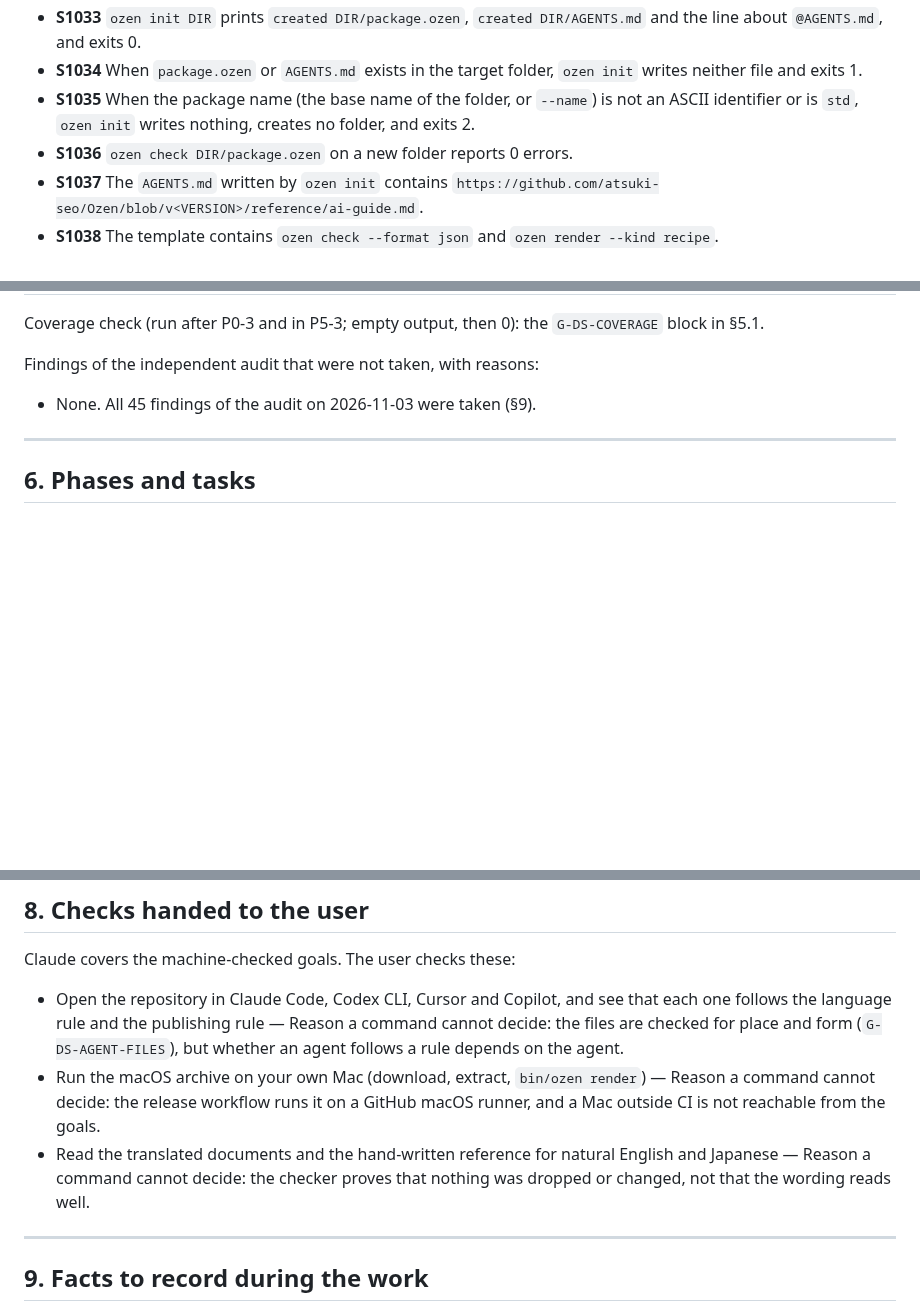
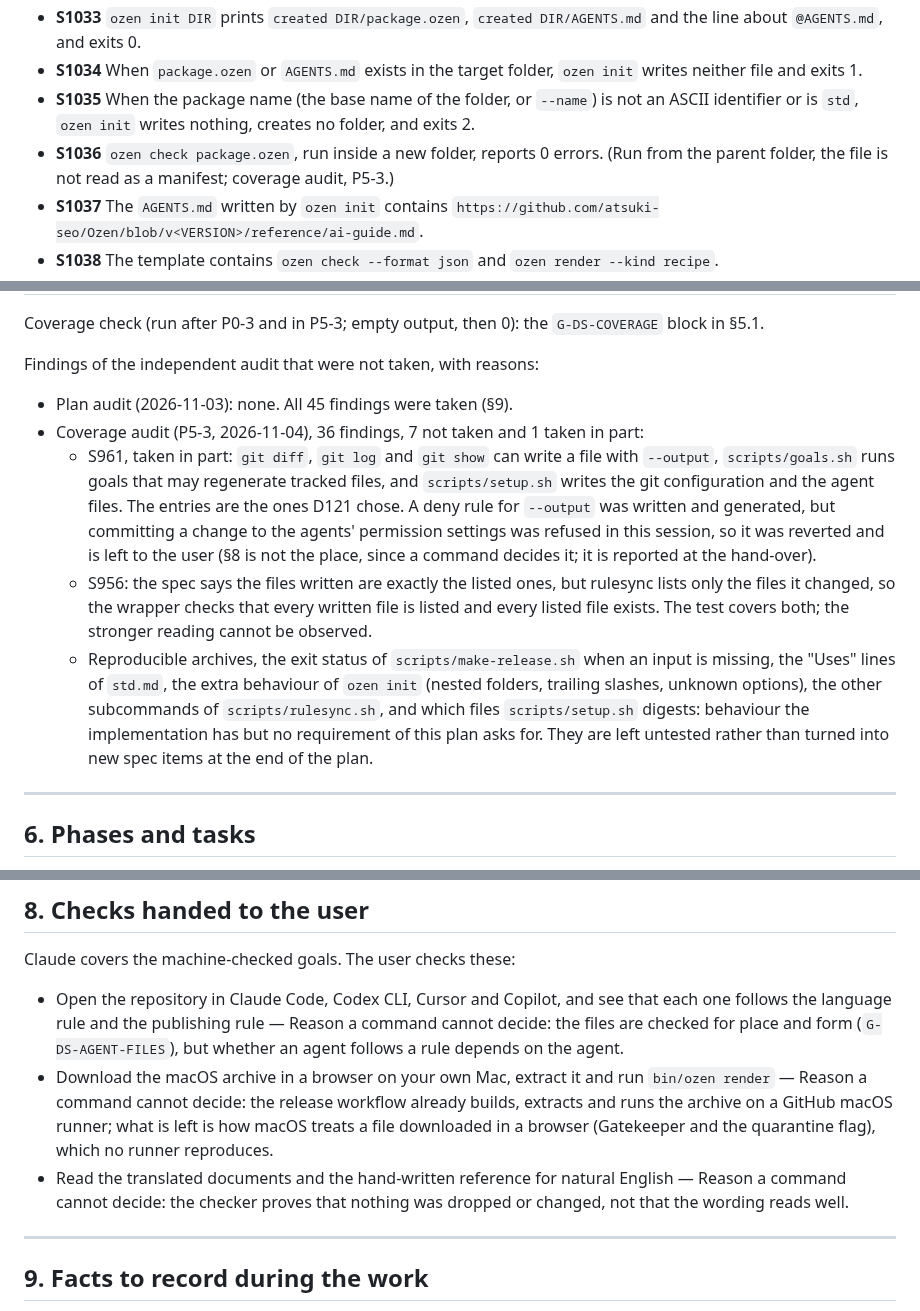
Before and after one commit to atsuki-seo/Ozen, a Markdown page: plans/ozen-dev-setup.md, 3 parts joined by grey strips. Drawn GitHub-style; blank space fills up the shorter version.

Commit message:
Record what the coverage audit found and what was not taken
Co-Authored-By: Claude Opus 5.5 <noreply@anthropic.com>

```diff
--- a/plans/ozen-dev-setup.md
+++ b/plans/ozen-dev-setup.md
@@ -468,7 +468,7 @@ The label map (`scripts/plan-labels.tsv`, with the Japanese and English labels s
 - **S1033** `ozen init DIR` prints `created DIR/package.ozen`, `created DIR/AGENTS.md` and the line about `@AGENTS.md`, and exits 0.
 - **S1034** When `package.ozen` or `AGENTS.md` exists in the target folder, `ozen init` writes neither file and exits 1.
 - **S1035** When the package name (the base name of the folder, or `--name`) is not an ASCII identifier or is `std`, `ozen init` writes nothing, creates no folder, and exits 2.
-- **S1036** `ozen check DIR/package.ozen` on a new folder reports 0 errors.
+- **S1036** `ozen check package.ozen`, run inside a new folder, reports 0 errors. (Run from the parent folder, the file is not read as a manifest; coverage audit, P5-3.)
 - **S1037** The `AGENTS.md` written by `ozen init` contains `https://github.com/atsuki-seo/Ozen/blob/v<VERSION>/reference/ai-guide.md`.
 - **S1038** The template contains `ozen check --format json` and `ozen render --kind recipe`.
 - **S1039** The usage text of `ozen` and the command list of `cli/README.md` name `ozen init`.
@@ -973,7 +973,11 @@ Coverage check (run after P0-3 and in P5-3; empty output, then 0): the `G-DS-COV
 
 Findings of the independent audit that were not taken, with reasons:
 
-- None. All 45 findings of the audit on 2026-11-03 were taken (§9).
+- Plan audit (2026-11-03): none. All 45 findings were taken (§9).
+- Coverage audit (P5-3, 2026-11-04), 36 findings, 7 not taken and 1 taken in part:
+  - S961, taken in part: `git diff`, `git log` and `git show` can write a file with `--output`, `scripts/goals.sh` runs goals that may regenerate tracked files, and `scripts/setup.sh` writes the git configuration and the agent files. The entries are the ones D121 chose. A deny rule for `--output` was written and generated, but committing a change to the agents' permission settings was refused in this session, so it was reverted and is left to the user (§8 is not the place, since a command decides it; it is reported at the hand-over).
+  - S956: the spec says the files written are exactly the listed ones, but rulesync lists only the files it changed, so the wrapper checks that every written file is listed and every listed file exists. The test covers both; the stronger reading cannot be observed.
+  - Reproducible archives, the exit status of `scripts/make-release.sh` when an input is missing, the "Uses" lines of `std.md`, the extra behaviour of `ozen init` (nested folders, trailing slashes, unknown options), the other subcommands of `scripts/rulesync.sh`, and which files `scripts/setup.sh` digests: behaviour the implementation has but no requirement of this plan asks for. They are left untested rather than turned into new spec items at the end of the plan.
 
 ---
 
@@ -1074,8 +1078,8 @@ Each translation task writes `build/ds-goals-P2-<n>-before.txt` before its commi
 Claude covers the machine-checked goals. The user checks these:
 
 - Open the repository in Claude Code, Codex CLI, Cursor and Copilot, and see that each one follows the language rule and the publishing rule — Reason a command cannot decide: the files are checked for place and form (`G-DS-AGENT-FILES`), but whether an agent follows a rule depends on the agent.
-- Run the macOS archive on your own Mac (download, extract, `bin/ozen render`) — Reason a command cannot decide: the release workflow runs it on a GitHub macOS runner, and a Mac outside CI is not reachable from the goals.
-- Read the translated documents and the hand-written reference for natural English and Japanese — Reason a command cannot decide: the checker proves that nothing was dropped or changed, not that the wording reads well.
+- Download the macOS archive in a browser on your own Mac, extract it and run `bin/ozen render` — Reason a command cannot decide: the release workflow already builds, extracts and runs the archive on a GitHub macOS runner; what is left is how macOS treats a file downloaded in a browser (Gatekeeper and the quarantine flag), which no runner reproduces.
+- Read the translated documents and the hand-written reference for natural English — Reason a command cannot decide: the checker proves that nothing was dropped or changed, not that the wording reads well.
 
 ---
 
```
Also changed, not shown: other parts of plans/ozen-dev-setup.md (+1 -1 lines).
